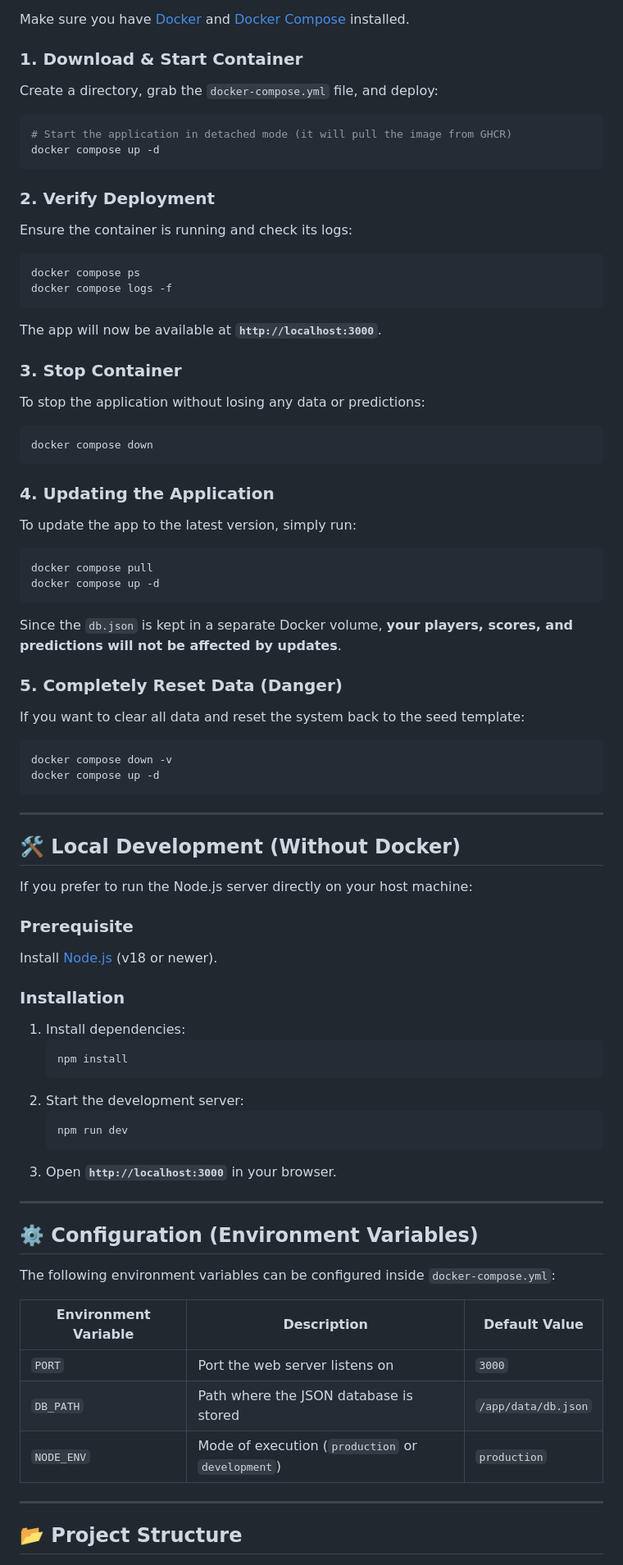
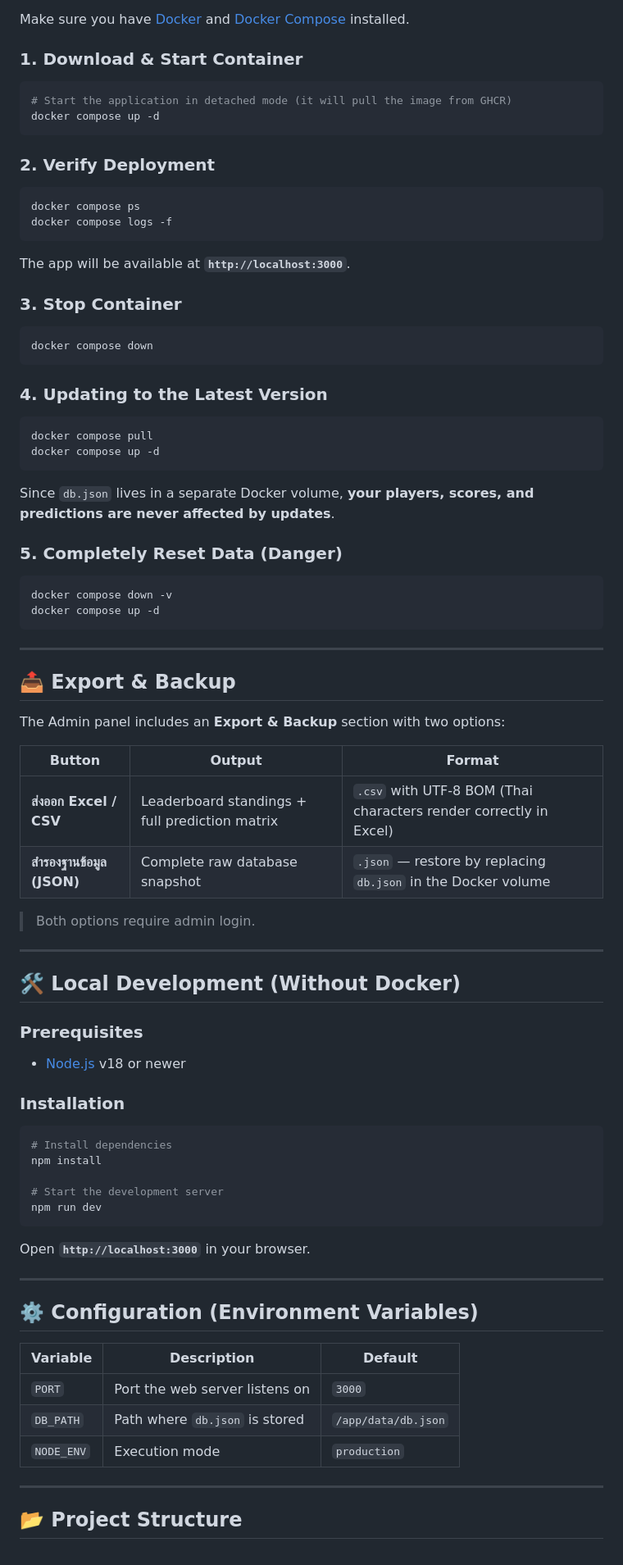
Before and after one commit to mrkaqz/worldcup, a Markdown page: README.md, the part around one of its changes. Shown at 82% size. GitHub-like rendering.

````diff
--- a/README.md
+++ b/README.md
@@ -35,7 +57,6 @@ You don't even need to clone this repository to deploy the application! You can
 Make sure you have [Docker](https://docs.docker.com/get-docker/) and [Docker Compose](https://docs.docker.com/compose/install/) installed.
 
 ### 1. Download & Start Container
-Create a directory, grab the `docker-compose.yml` file, and deploy:
 
 ```bash
 # Start the application in detached mode (it will pull the image from GHCR)
@@ -43,30 +64,31 @@ docker compose up -d
 ```
 
 ### 2. Verify Deployment
-Ensure the container is running and check its logs:
+
 ```bash
 docker compose ps
 docker compose logs -f
 ```
 
-The app will now be available at **`http://localhost:3000`**.
+The app will be available at **`http://localhost:3000`**.
 
 ### 3. Stop Container
-To stop the application without losing any data or predictions:
+
 ```bash
 docker compose down
 ```
 
-### 4. Updating the Application
-To update the app to the latest version, simply run:
+### 4. Updating to the Latest Version
+
 ```bash
 docker compose pull
 docker compose up -d
 ```
-Since the `db.json` is kept in a separate Docker volume, **your players, scores, and predictions will not be affected by updates**.
+
+Since `db.json` lives in a separate Docker volume, **your players, scores, and predictions are never affected by updates**.
 
 ### 5. Completely Reset Data (Danger)
-If you want to clear all data and reset the system back to the seed template:
+
 ```bash
 docker compose down -v
 docker compose up -d
@@ -74,35 +96,45 @@ docker compose up -d
 
 ---
 
+## 📤 Export & Backup
+
+The Admin panel includes an **Export & Backup** section with two options:
+
+| Button | Output | Format |
+|--------|--------|--------|
+| **ส่งออก Excel / CSV** | Leaderboard standings + full prediction matrix | `.csv` with UTF-8 BOM (Thai characters render correctly in Excel) |
+| **สำรองฐานข้อมูล (JSON)** | Complete raw database snapshot | `.json` — restore by replacing `db.json` in the Docker volume |
+
+> Both options require admin login.
+
+---
+
 ## 🛠️ Local Development (Without Docker)
 
-If you prefer to run the Node.js server directly on your host machine:
-
-### Prerequisite
-Install [Node.js](https://nodejs.org/) (v18 or newer).
+### Prerequisites
+- [Node.js](https://nodejs.org/) v18 or newer
 
 ### Installation
-1. Install dependencies:
-   ```bash
-   npm install
-   ```
-2. Start the development server:
-   ```bash
-   npm run dev
-   ```
-3. Open **`http://localhost:3000`** in your browser.
+
+```bash
+# Install dependencies
+npm install
+
+# Start the development server
+npm run dev
+```
+
+Open **`http://localhost:3000`** in your browser.
 
 ---
 
 ## ⚙️ Configuration (Environment Variables)
 
-The following environment variables can be configured inside `docker-compose.yml`:
-
-| Environment Variable | Description | Default Value |
-|----------------------|-------------|---------------|
+| Variable | Description | Default |
+|----------|-------------|---------|
 | `PORT` | Port the web server listens on | `3000` |
-| `DB_PATH` | Path where the JSON database is stored | `/app/data/db.json` |
-| `NODE_ENV` | Mode of execution (`production` or `development`) | `production` |
+| `DB_PATH` | Path where `db.json` is stored | `/app/data/db.json` |
+| `NODE_ENV` | Execution mode | `production` |
 
 ---
 
````
Also changed, not shown: other parts of README.md (+68 -18 lines).
